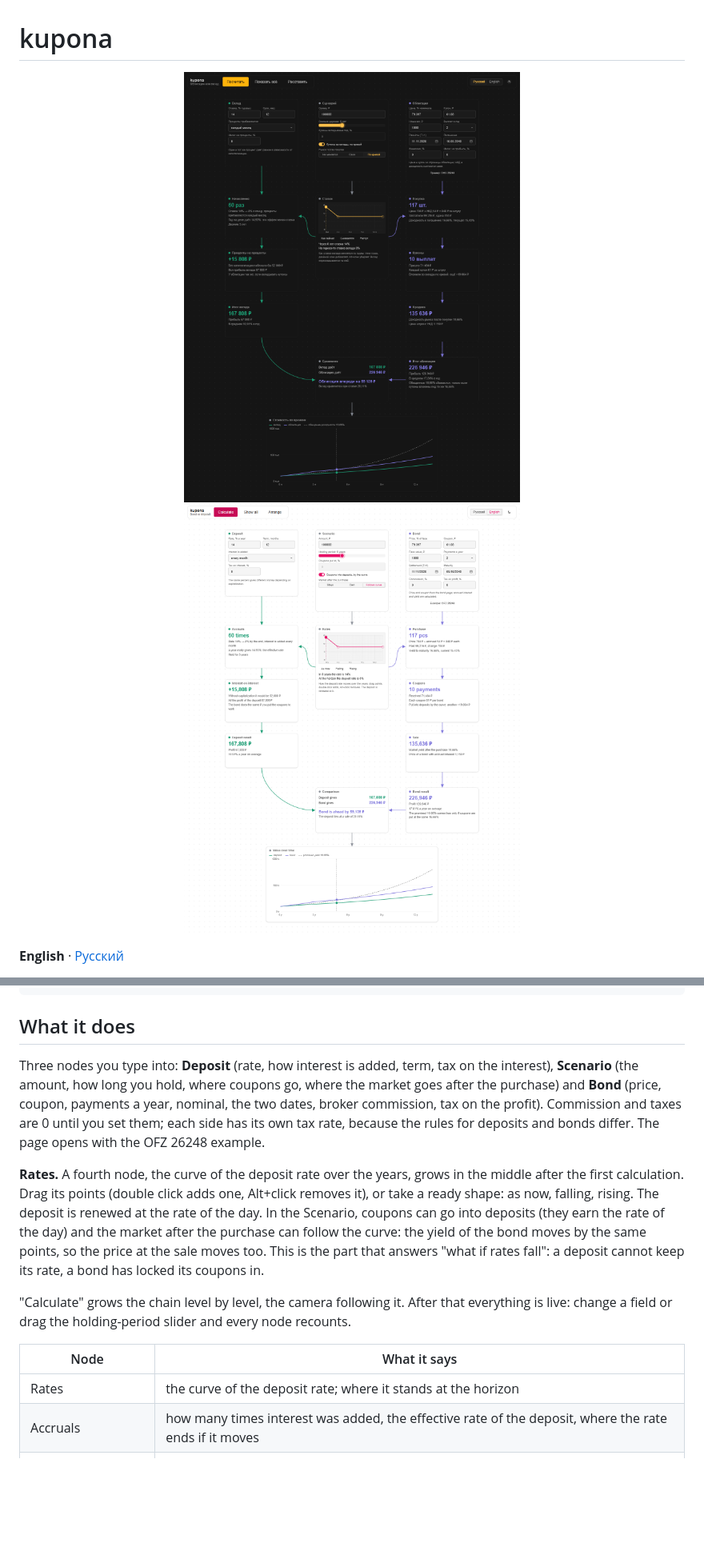
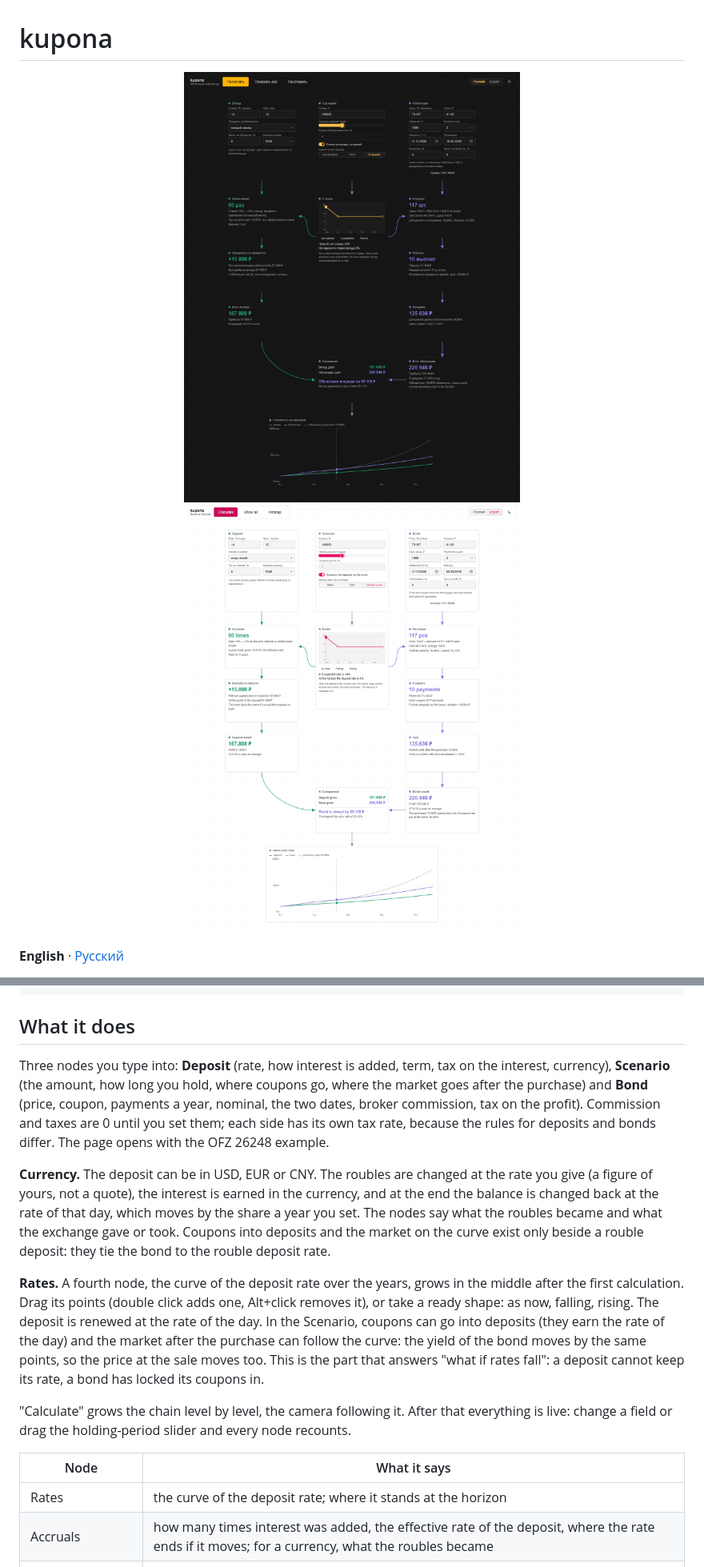
Before and after one commit to 1337exp/kupona, a Markdown page: README.md, 2 parts joined by grey strips. Shown at 80% size. Rendered like a GitHub page; pictures changed too: docs/media/chain-dark.png, docs/media/chain-light.png; blank space fills up the shorter version.

```diff
--- a/README.md
+++ b/README.md
@@ -22,7 +22,9 @@ npm run screenshot  # docs/media/*.png for the README, needs Chrome or Edge
 
 ## What it does
 
-Three nodes you type into: **Deposit** (rate, how interest is added, term, tax on the interest), **Scenario** (the amount, how long you hold, where coupons go, where the market goes after the purchase) and **Bond** (price, coupon, payments a year, nominal, the two dates, broker commission, tax on the profit). Commission and taxes are 0 until you set them; each side has its own tax rate, because the rules for deposits and bonds differ. The page opens with the OFZ 26248 example.
+Three nodes you type into: **Deposit** (rate, how interest is added, term, tax on the interest, currency), **Scenario** (the amount, how long you hold, where coupons go, where the market goes after the purchase) and **Bond** (price, coupon, payments a year, nominal, the two dates, broker commission, tax on the profit). Commission and taxes are 0 until you set them; each side has its own tax rate, because the rules for deposits and bonds differ. The page opens with the OFZ 26248 example.
+
+**Currency.** The deposit can be in USD, EUR or CNY. The roubles are changed at the rate you give (a figure of yours, not a quote), the interest is earned in the currency, and at the end the balance is changed back at the rate of that day, which moves by the share a year you set. The nodes say what the roubles became and what the exchange gave or took. Coupons into deposits and the market on the curve exist only beside a rouble deposit: they tie the bond to the rouble deposit rate.
 
 **Rates.** A fourth node, the curve of the deposit rate over the years, grows in the middle after the first calculation. Drag its points (double click adds one, Alt+click removes it), or take a ready shape: as now, falling, rising. The deposit is renewed at the rate of the day. In the Scenario, coupons can go into deposits (they earn the rate of the day) and the market after the purchase can follow the curve: the yield of the bond moves by the same points, so the price at the sale moves too. This is the part that answers "what if rates fall": a deposit cannot keep its rate, a bond has locked its coupons in.
 
@@ -31,7 +33,7 @@ Three nodes you type into: **Deposit** (rate, how interest is added, term, tax o
 | Node | What it says |
 |---|---|
 | Rates | the curve of the deposit rate; where it stands at the horizon |
-| Accruals | how many times interest was added, the effective rate of the deposit, where the rate ends if it moves |
+| Accruals | how many times interest was added, the effective rate of the deposit, where the rate ends if it moves; for a currency, what the roubles became |
 | Interest on interest | how much of the profit is plain interest and how much is interest on interest |
 | Purchase | pieces bought, clean price + accrued interest, yield to maturity, current yield, the commission |
 | Coupons | payments received, and whether they lie idle or earn something |
```
Also changed, not shown: other parts of README.md (+4 -3 lines), README.ru.md (+8 -5 lines), 13 other files.
